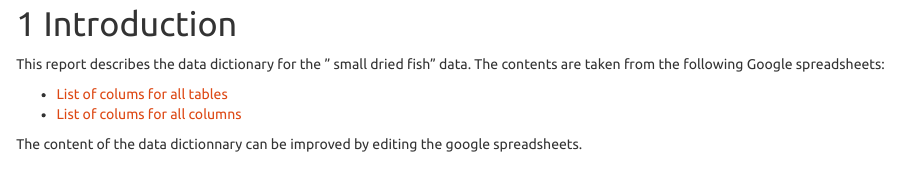
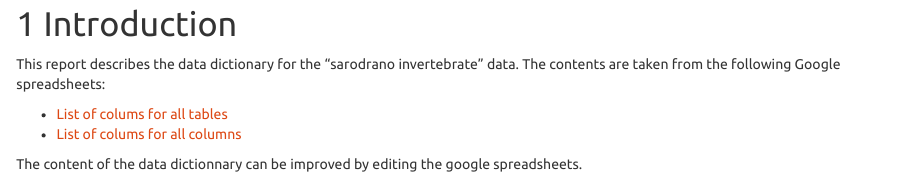
Before and after one commit to lmi-mikaroka/data-toolbox, an R Markdown document (Rmd/Data_dictionary_invertebre_sarodrano.Rmd): the page in a window 1100 px wide, from 340 px down. Rendered offline with R 4.5, knitr and Pandoc, with nearby package versions; some code elsewhere in the file could not run offline.

Commit message:
update Data_dictionary_invertebre_sarodrano.Rmd/md

```diff
--- a/Rmd/Data_dictionary_invertebre_sarodrano.Rmd
+++ b/Rmd/Data_dictionary_invertebre_sarodrano.Rmd
@@ -39,8 +39,7 @@ columns <- df_dwc_gsheet_columns %>% select(table=Table,column=Column,descriptio
 
 # Introduction
 
-This report describes the data dictionary for the
-" small dried fish" data. The contents are taken from the following Google spreadsheets:
+This report describes the data dictionary for the "sarodrano invertebrate" data. The contents are taken from the following Google spreadsheets:
 
 * [List of colums for all tables](`r params$gsheet_tables`)
 * [List of colums for all columns](`r params$gsheet_columns`)
```
Also changed, not shown: Rmd/Data_dictionary_invertebre_sarodrano.md.
